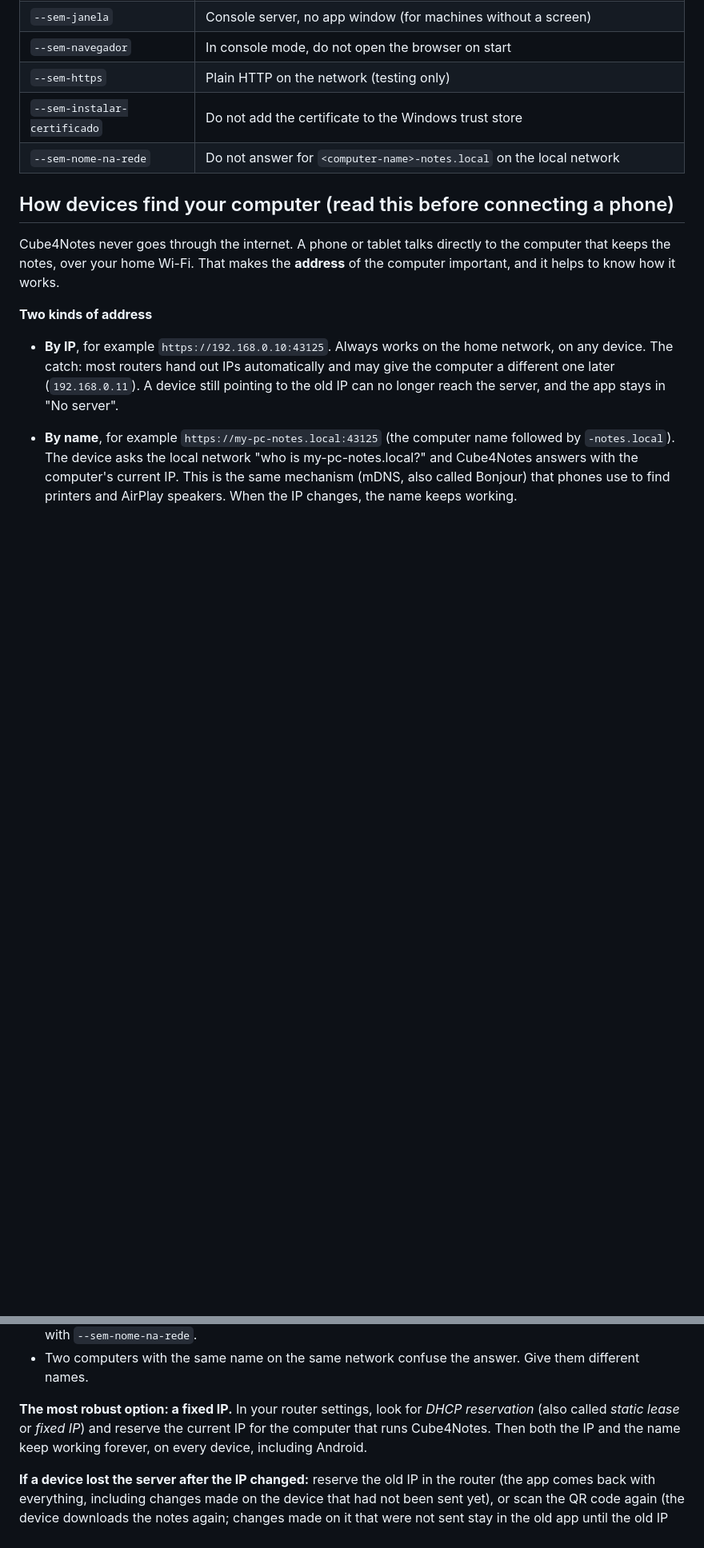
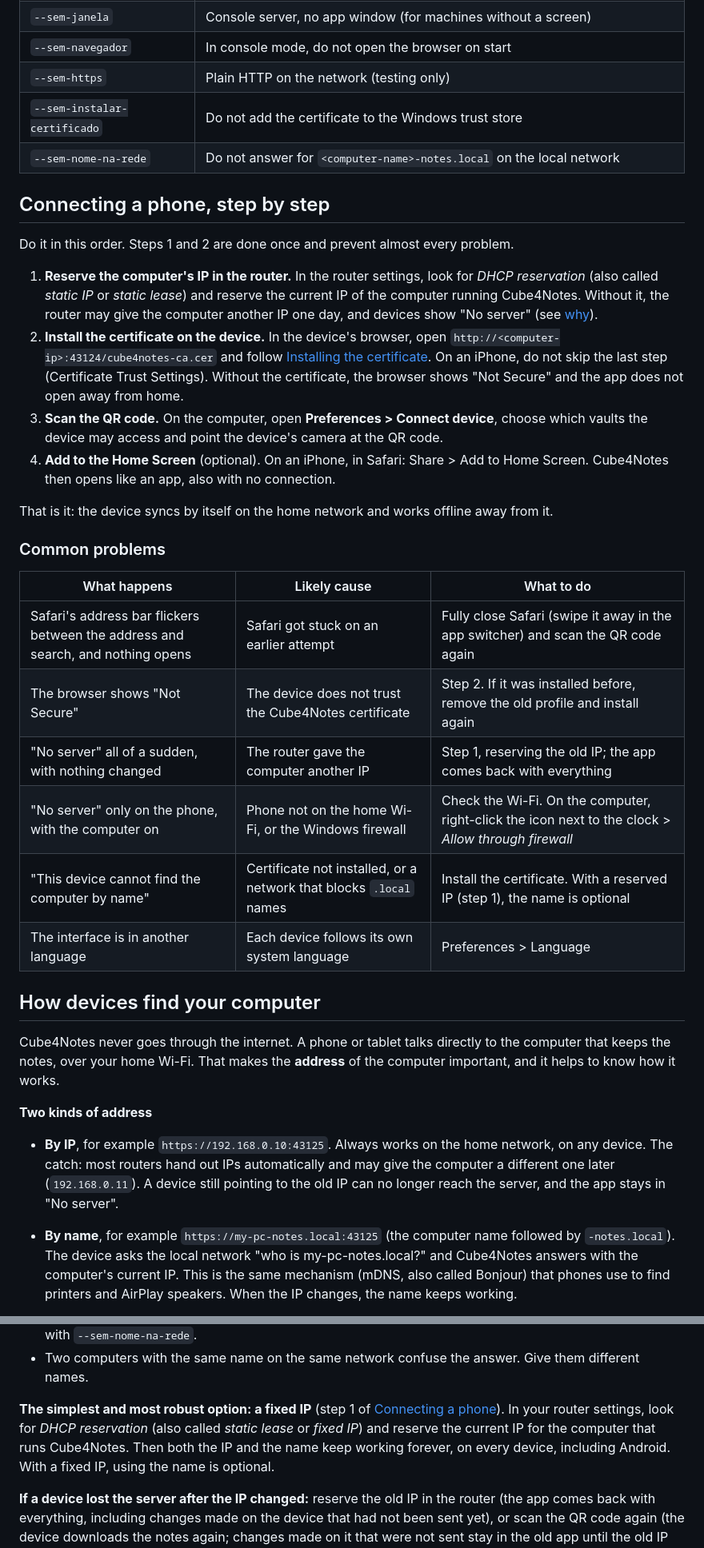
Before and after one commit to robertoritter/Cube4Notes, a Markdown page: README.md, 2 parts joined by grey strips. Shown at 80% size. GitHub-like rendering; blank space fills up the shorter version.

```diff
--- a/README.md
+++ b/README.md
@@ -75,7 +75,29 @@ Setting up a machine without a screen: start Cube4Notes there, open `https://<it
 | `--sem-instalar-certificado` | Do not add the certificate to the Windows trust store |
 | `--sem-nome-na-rede` | Do not answer for `<computer-name>-notes.local` on the local network |
 
-## How devices find your computer (read this before connecting a phone)
+## Connecting a phone, step by step
+
+Do it in this order. Steps 1 and 2 are done once and prevent almost every problem.
+
+1. **Reserve the computer's IP in the router.** In the router settings, look for *DHCP reservation* (also called *static IP* or *static lease*) and reserve the current IP of the computer running Cube4Notes. Without it, the router may give the computer another IP one day, and devices show "No server" (see [why](#how-devices-find-your-computer)).
+2. **Install the certificate on the device.** In the device's browser, open `http://<computer-ip>:43124/cube4notes-ca.cer` and follow [Installing the certificate](#installing-the-certificate-on-phones-tablets-and-other-computers). On an iPhone, do not skip the last step (Certificate Trust Settings). Without the certificate, the browser shows "Not Secure" and the app does not open away from home.
+3. **Scan the QR code.** On the computer, open **Preferences > Connect device**, choose which vaults the device may access and point the device's camera at the QR code.
+4. **Add to the Home Screen** (optional). On an iPhone, in Safari: Share > Add to Home Screen. Cube4Notes then opens like an app, also with no connection.
+
+That is it: the device syncs by itself on the home network and works offline away from it.
+
+### Common problems
+
+| What happens | Likely cause | What to do |
+|---|---|---|
+| Safari's address bar flickers between the address and search, and nothing opens | Safari got stuck on an earlier attempt | Fully close Safari (swipe it away in the app switcher) and scan the QR code again |
+| The browser shows "Not Secure" | The device does not trust the Cube4Notes certificate | Step 2. If it was installed before, remove the old profile and install again |
+| "No server" all of a sudden, with nothing changed | The router gave the computer another IP | Step 1, reserving the old IP; the app comes back with everything |
+| "No server" only on the phone, with the computer on | Phone not on the home Wi-Fi, or the Windows firewall | Check the Wi-Fi. On the computer, right-click the icon next to the clock > *Allow through firewall* |
+| "This device cannot find the computer by name" | Certificate not installed, or a network that blocks `.local` names | Install the certificate. With a reserved IP (step 1), the name is optional |
+| The interface is in another language | Each device follows its own system language | Preferences > Language |
+
+## How devices find your computer
 
 Cube4Notes never goes through the internet. A phone or tablet talks directly to the computer that keeps the notes, over your home Wi-Fi. That makes the **address** of the computer important, and it helps to know how it works.
 
@@ -105,7 +127,7 @@ Cube4Notes never goes through the internet. A phone or tablet talks directly to
 - Cube4Notes answers for the name itself, so it does not depend on the operating system doing it (Windows often does not). On Windows it also adds a firewall rule for name lookups (UDP 5353, local network only) together with the rule for its own ports. On Linux, if `avahi-daemon` is running it already answers for the computer name and Cube4Notes leaves it to it. To turn the name off, start Cube4Notes with `--sem-nome-na-rede`.
 - Two computers with the same name on the same network confuse the answer. Give them different names.
 
-**The most robust option: a fixed IP.** In your router settings, look for *DHCP reservation* (also called *static lease* or *fixed IP*) and reserve the current IP for the computer that runs Cube4Notes. Then both the IP and the name keep working forever, on every device, including Android.
+**The simplest and most robust option: a fixed IP** (step 1 of [Connecting a phone](#connecting-a-phone-step-by-step)). In your router settings, look for *DHCP reservation* (also called *static lease* or *fixed IP*) and reserve the current IP for the computer that runs Cube4Notes. Then both the IP and the name keep working forever, on every device, including Android. With a fixed IP, using the name is optional.
 
 **If a device lost the server after the IP changed:** reserve the old IP in the router (the app comes back with everything, including changes made on the device that had not been sent yet), or scan the QR code again (the device downloads the notes again; changes made on it that were not sent stay in the old app until the old IP comes back).
 
```
Also changed, not shown: other parts of README.md (+1 -1 lines), README.pt-BR.md (+25 -3 lines).
